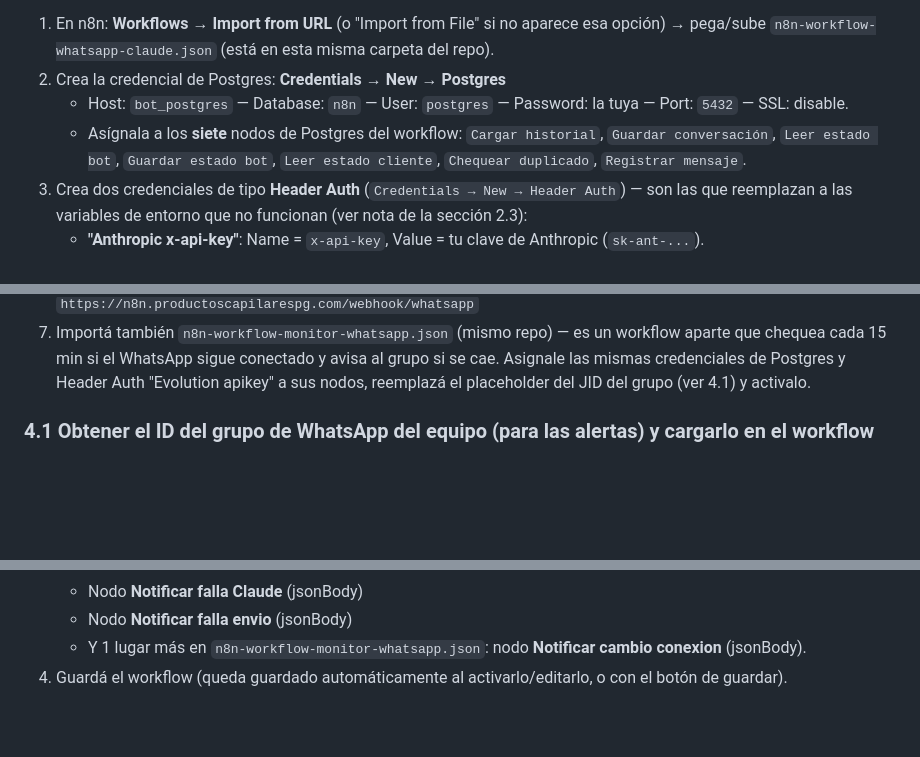
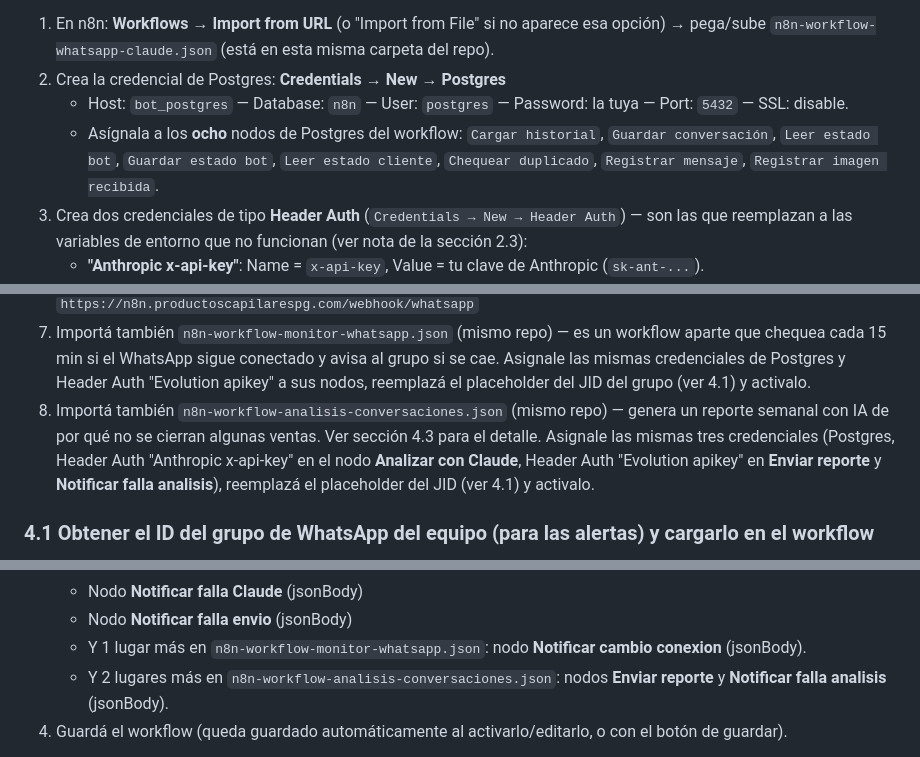
Before and after one commit to agustinjjesus/combo-biotina, a Markdown page: bot-whatsapp/GUIA-INSTALACION.md, 3 parts joined by grey strips. Rendered like a GitHub page; blank space fills up the shorter version.

```diff
--- a/bot-whatsapp/GUIA-INSTALACION.md
+++ b/bot-whatsapp/GUIA-INSTALACION.md
@@ -163,7 +163,7 @@ El workflow ya incluye el prompt de ventas cargado y la lógica de **escalamient
 1. En n8n: **Workflows → Import from URL** (o "Import from File" si no aparece esa opción) → pega/sube `n8n-workflow-whatsapp-claude.json` (está en esta misma carpeta del repo).
 2. Crea la credencial de Postgres: **Credentials → New → Postgres**
    - Host: `bot_postgres` — Database: `n8n` — User: `postgres` — Password: la tuya — Port: `5432` — SSL: disable.
-   - Asígnala a los **siete** nodos de Postgres del workflow: `Cargar historial`, `Guardar conversación`, `Leer estado bot`, `Guardar estado bot`, `Leer estado cliente`, `Chequear duplicado`, `Registrar mensaje`.
+   - Asígnala a los **ocho** nodos de Postgres del workflow: `Cargar historial`, `Guardar conversación`, `Leer estado bot`, `Guardar estado bot`, `Leer estado cliente`, `Chequear duplicado`, `Registrar mensaje`, `Registrar imagen recibida`.
 3. Crea dos credenciales de tipo **Header Auth** (`Credentials → New → Header Auth`) — son las que reemplazan a las variables de entorno que no funcionan (ver nota de la sección 2.3):
    - **"Anthropic x-api-key"**: Name = `x-api-key`, Value = tu clave de Anthropic (`sk-ant-...`).
    - **"Evolution apikey"**: Name = `apikey`, Value = tu `AUTHENTICATION_API_KEY` de Evolution.
@@ -174,6 +174,7 @@ El workflow ya incluye el prompt de ventas cargado y la lógica de **escalamient
 6. Copia la **URL de producción** del nodo Webhook. Debería ser:
    `https://n8n.productoscapilarespg.com/webhook/whatsapp`
 7. Importá también `n8n-workflow-monitor-whatsapp.json` (mismo repo) — es un workflow aparte que chequea cada 15 min si el WhatsApp sigue conectado y avisa al grupo si se cae. Asignale las mismas credenciales de Postgres y Header Auth "Evolution apikey" a sus nodos, reemplazá el placeholder del JID del grupo (ver 4.1) y activalo.
+8. Importá también `n8n-workflow-analisis-conversaciones.json` (mismo repo) — genera un reporte semanal con IA de por qué no se cierran algunas ventas. Ver sección 4.3 para el detalle. Asignale las mismas tres credenciales (Postgres, Header Auth "Anthropic x-api-key" en el nodo **Analizar con Claude**, Header Auth "Evolution apikey" en **Enviar reporte** y **Notificar falla analisis**), reemplazá el placeholder del JID (ver 4.1) y activalo.
 
 ### 4.1 Obtener el ID del grupo de WhatsApp del equipo (para las alertas) y cargarlo en el workflow
 
@@ -202,6 +203,7 @@ El bot necesita saber a qué grupo avisar. Ese grupo debe incluir al **número d
    - Nodo **Notificar falla Claude** (jsonBody)
    - Nodo **Notificar falla envio** (jsonBody)
    - Y 1 lugar más en `n8n-workflow-monitor-whatsapp.json`: nodo **Notificar cambio conexion** (jsonBody).
+   - Y 2 lugares más en `n8n-workflow-analisis-conversaciones.json`: nodos **Enviar reporte** y **Notificar falla analisis** (jsonBody).
 4. Guardá el workflow (queda guardado automáticamente al activarlo/editarlo, o con el botón de guardar).
 
 > El bot **nunca responde dentro de ese grupo ni procesa mensajes que lleguen ahí como si fueran de un cliente** — el filtro ignora todos los mensajes de grupos, salvo los comandos de administración `parar`/`seguir` descritos abajo. Fuera de eso, solo lo usa para *enviar* avisos hacia afuera.
```
Also changed, not shown: other parts of bot-whatsapp/GUIA-INSTALACION.md (+14 -4 lines).
